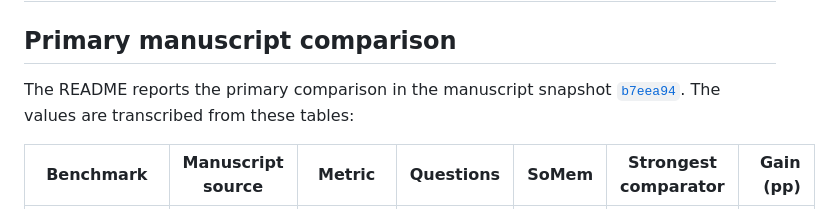
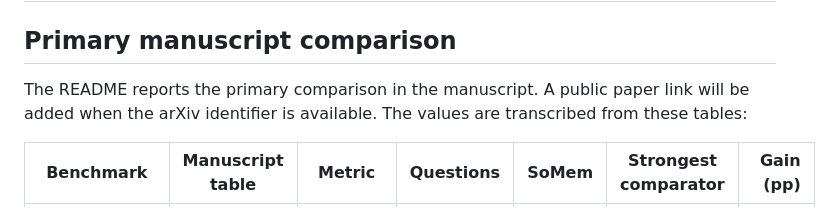
Before and after one commit to Qi202/SoMem, a Markdown page: docs/results.md, the part around one of its changes. Rendered like a GitHub page.

Commit message:
Remove remaining manuscript repository links from result provenance

```diff
--- a/docs/results.md
+++ b/docs/results.md
@@ -2,9 +2,9 @@
 
 ## Primary manuscript comparison
 
-The README reports the primary comparison in the manuscript snapshot
-[`b7eea94`](https://github.com/fzkuji2026/2027-arXiv-Zichuan-Fu-Agent-Memory/tree/b7eea94).
+The README reports the primary comparison in the manuscript.
+A public paper link will be added when the arXiv identifier is available.
 The values are transcribed from these tables:
 
-| Benchmark | Manuscript source | Metric | Questions | SoMem | Strongest comparator | Gain (pp) |
+| Benchmark | Manuscript table | Metric | Questions | SoMem | Strongest comparator | Gain (pp) |
 |---|---|---|---:|---:|---|---:|
```
Also changed, not shown: other parts of docs/results.md (+4 -4 lines).
